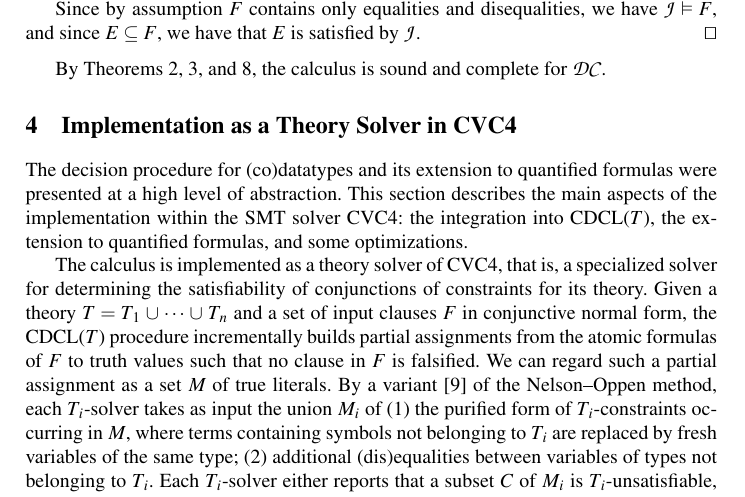
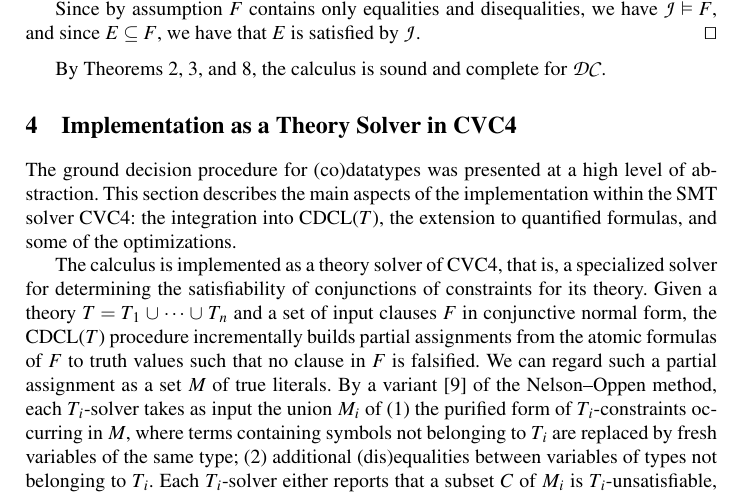
Before and after one commit to ajreynol/CoDatatypeDP, a LaTeX thesis (tex/rep.tex, which reads tex/body.tex): part of page 15 of 20, cut so that both start at the same text. Compiled offline with pdfLaTeX.

Commit message:
update 1st para of chap 4

```diff
--- a/tex/body.tex
+++ b/tex/body.tex
@@ -1971,11 +1971,11 @@ By Theorems~\ref{thm:t},~\ref{thm:rs}, and~\ref{thm:ss}, the calculus is sound a
 \section{Implementation as a Theory Solver in CVC4}
 \label{sec:implementation-as-a-theory-solver-in-cvc4}
 
-The decision procedure for (co)datatypes and its extension to quantified
-formulas were presented at a high level of abstraction. This section describes
+The ground decision procedure for (co)datatypes
+was presented at a high level of abstraction. This section describes
 the main aspects of the implementation within the SMT solver CVC4:\ the
 integration into CDCL($T$), the extension to quantified formulas, and
-some optimizations.
+some of the optimizations.
 
 %%% @ANDY: I'm trying without \ourparagraph's, to save space but also to make the
 %%% section look more like a whole than a random list of stuff. Revert if you
```
